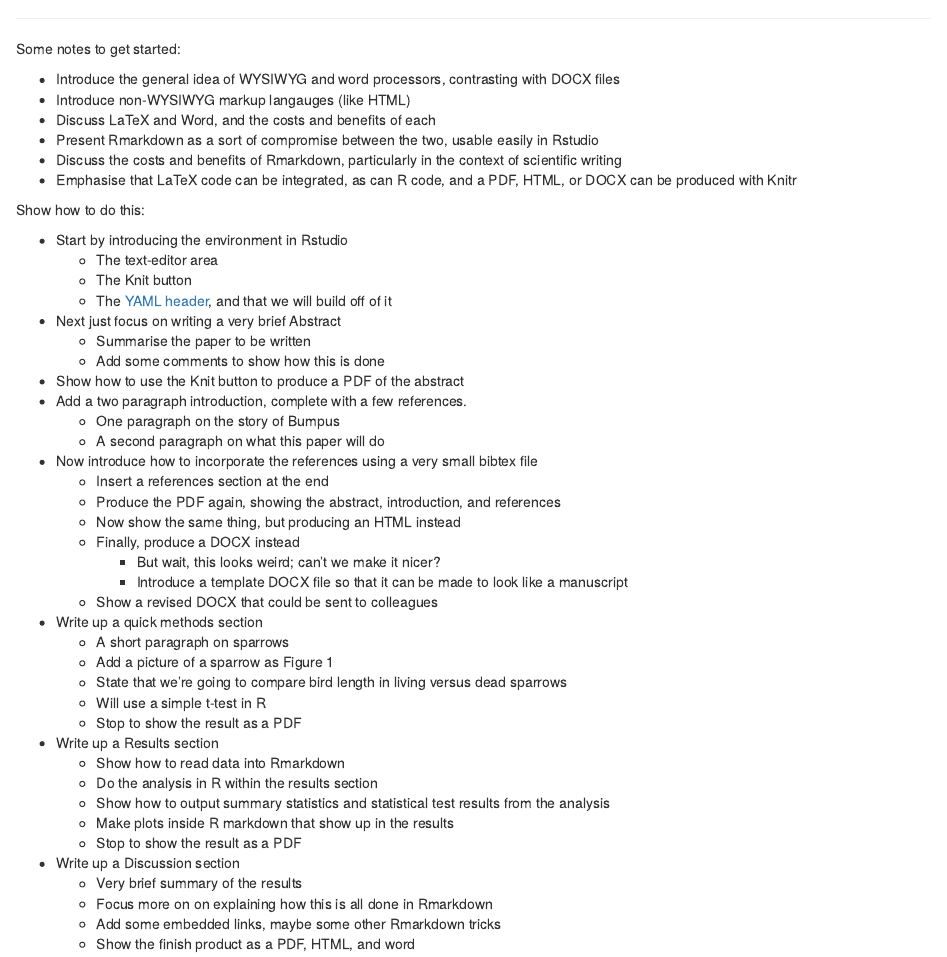
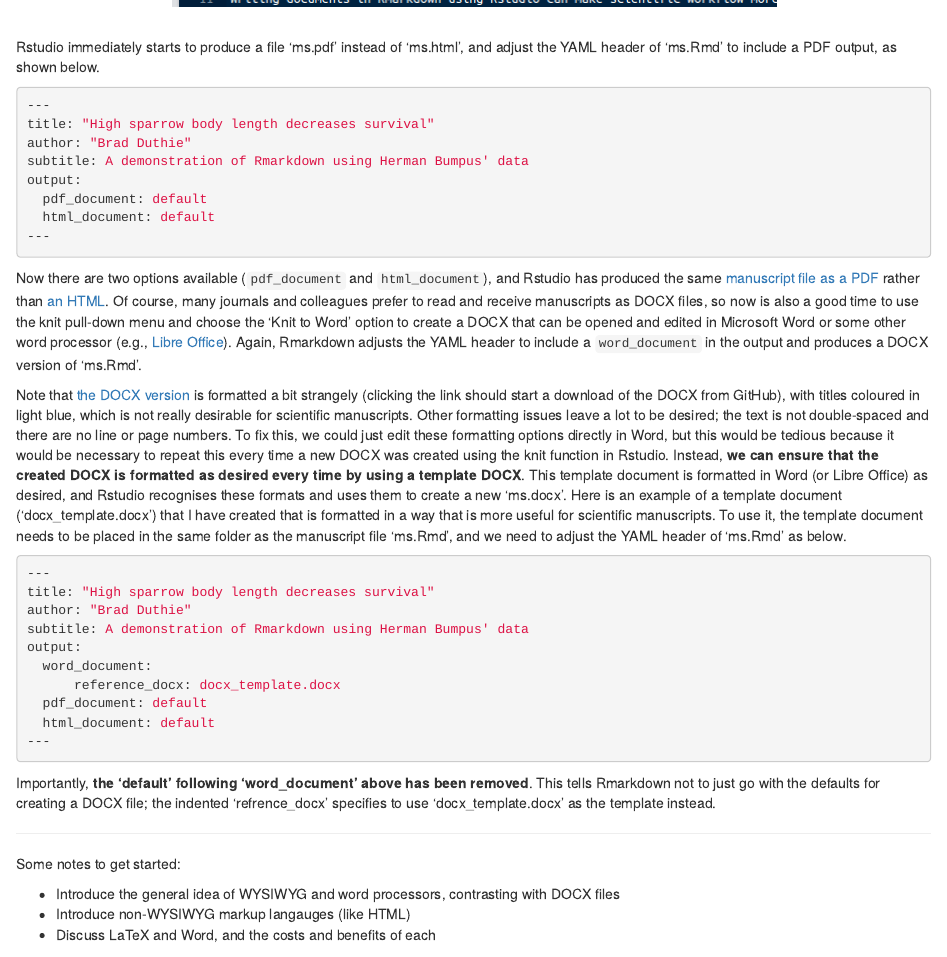
Before and after one commit to StirlingCodingClub/Manuscripts_in_Rmarkdown, an R Markdown document (Rmarkdown_notes.Rmd): the page in a window 1100 px wide, from 4510 px down before the commit and from 4480 px down after it. The pictures show the output file Rmarkdown_notes.html that the author committed with the source, opened offline.

Commit message:
Formatted docx

````diff
--- a/Rmarkdown_notes.Rmd
+++ b/Rmarkdown_notes.Rmd
@@ -154,11 +154,25 @@ output:
 ---
 ```
 
-Now there are two options available (`pdf_document` and `html_document`), and Rstudio has produced the same manuscript file as a PDF rather than an HTML. Of course, many journals and colleagues prefer to read and receive manuscripts as DOCX files, so now is also a good time to use the knit pull-down menu and choose the 'Knit to Word' option to create a DOCX that can be opened and edited in Microsoft Word or some other word processor (e.g., [Libre Office](https://www.libreoffice.org/)). Again, Rmarkdown adjusts the YAML header to include a `word_document` in the output and produces a DOCX version of 'ms.Rmd'.
+Now there are two options available (`pdf_document` and `html_document`), and Rstudio has produced the same [manuscript file as a PDF](https://github.com/StirlingCodingClub/Manuscripts_in_Rmarkdown/blob/98457a6bbf0e51d4300fe8213159f775d2d75966/ms.pdf) rather than [an HTML](https://stirlingcodingclub.github.io/Manuscripts_in_Rmarkdown/ms_history/ms_abstract.html). Of course, many journals and colleagues prefer to read and receive manuscripts as DOCX files, so now is also a good time to use the knit pull-down menu and choose the 'Knit to Word' option to create a DOCX that can be opened and edited in Microsoft Word or some other word processor (e.g., [Libre Office](https://www.libreoffice.org/)). Again, Rmarkdown adjusts the YAML header to include a `word_document` in the output and produces a DOCX version of 'ms.Rmd'.
 
-Note that the DOCX version is formatted a bit strangely, with titles coloured in light blue, which is not really desirable for scientific manuscripts. Other formatting issues leave a lot to be desired; the text is not double-spaced and there are no line or page numbers. To fix this, we could edit these formatting options directly in Word, but this would be tedious because it would be necessary to repeat this every time a new DOCX was created using the knit function in Rstudio. Instead, **we can ensure that the created DOCX is formatted as desired every time by using a template DOCX**.
+Note that [the DOCX version](https://github.com/StirlingCodingClub/Manuscripts_in_Rmarkdown/raw/98457a6bbf0e51d4300fe8213159f775d2d75966/ms.docx) is formatted a bit strangely (clicking the link should start a download of the DOCX from GitHub), with titles coloured in light blue, which is not really desirable for scientific manuscripts. Other formatting issues leave a lot to be desired; the text is not double-spaced and there are no line or page numbers. To fix this, we could just edit these formatting options directly in Word, but this would be tedious because it would be necessary to repeat this every time a new DOCX was created using the knit function in Rstudio. Instead, **we can ensure that the created DOCX is formatted as desired every time by using a template DOCX**.  This template document is formatted in Word (or Libre Office) as desired, and Rstudio recognises these formats and uses them to create a new 'ms.docx'. Here is an example of a template document ('docx_template.docx') that I have created that is formatted in a way that is more useful for scientific manuscripts. To use it, the template document needs to be placed in the same folder as the manuscript file 'ms.Rmd', and we need to adjust the YAML header of 'ms.Rmd' as below.
 
+```{YAML}
+---
+title: "High sparrow body length decreases survival"
+author: "Brad Duthie"
+subtitle: A demonstration of Rmarkdown using Herman Bumpus' data
+output:
+  word_document:
+      reference_docx: docx_template.docx
+  pdf_document: default
+  html_document: default
+---
 
+```
+
+Importantly, **the 'default' following 'word_document' above has been removed**. This tells Rmarkdown not to just go with the defaults for creating a DOCX file; the indented 'refrence_docx' specifies to use 'docx_template.docx' as the template instead.
 
 
 ********************************************************************************
--- a/ms.Rmd
+++ b/ms.Rmd
@@ -3,7 +3,8 @@ title: "High sparrow body length decreases survival"
 author: "Brad Duthie"
 subtitle: A demonstration of Rmarkdown using Herman Bumpus' data
 output:
-  word_document: default
+  word_document:
+      reference_docx: docx_template.docx
   pdf_document: default
   html_document: default
 ---
````
Also changed, not shown: Rmarkdown_notes.html, 2 other files.
